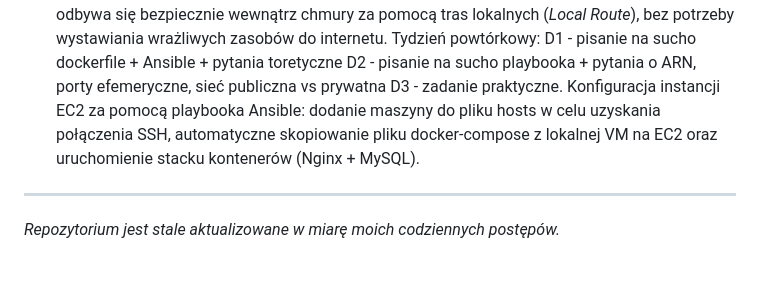
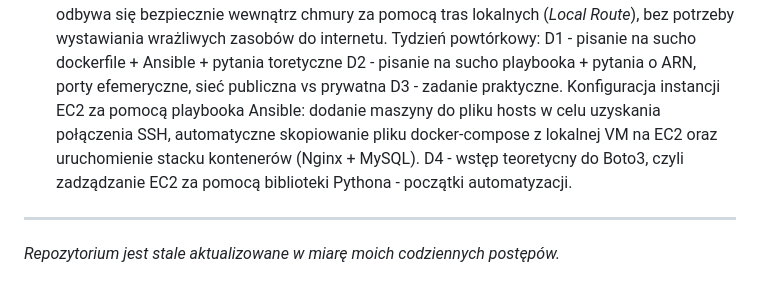
Before and after one commit to MaciekC-ZH/road-to-devops, a Markdown page: README.md, the part around the change. Drawn GitHub-style.

Commit message:
D4 - wstęp do boto3

```diff
--- a/README.md
+++ b/README.md
@@ -96,5 +96,6 @@ Tydzień powtórkowy:
 D1 - pisanie na sucho dockerfile + Ansible + pytania toretyczne
 D2 - pisanie na sucho playbooka + pytania o ARN, porty efemeryczne, sieć publiczna vs prywatna
 D3 - zadanie praktyczne. Konfiguracja instancji EC2 za pomocą playbooka Ansible: dodanie maszyny do pliku hosts w celu uzyskania połączenia SSH, automatyczne skopiowanie pliku docker-compose z lokalnej VM na EC2 oraz uruchomienie stacku kontenerów (Nginx + MySQL).
+D4 - wstęp teoretycny do Boto3, czyli zadządzanie EC2 za pomocą biblioteki Pythona - początki automatyzacji.
 ---
 *Repozytorium jest stale aktualizowane w miarę moich codziennych postępów.*
```
